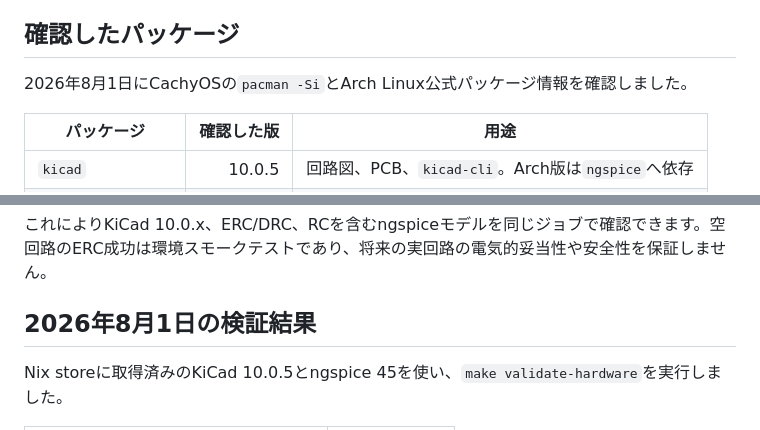
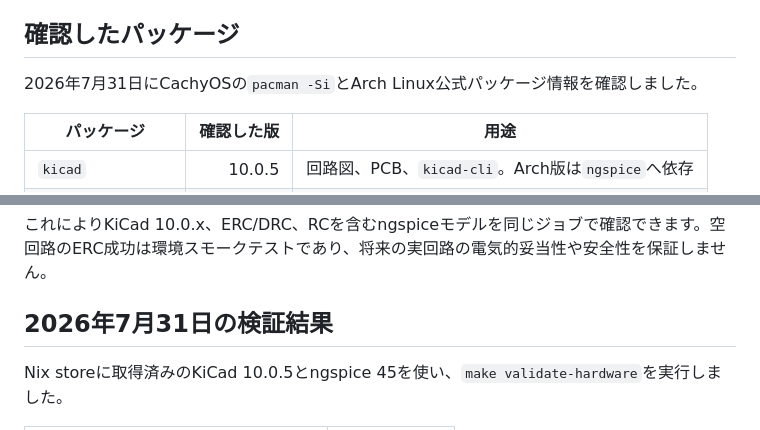
Before and after one commit to hjosugi/electronics, a Markdown page: docs/10-kicad-environment.md, 2 parts joined by grey strips. Drawn GitHub-style.

```diff
--- a/docs/10-kicad-environment.md
+++ b/docs/10-kicad-environment.md
@@ -4,7 +4,7 @@
 
 ## 確認したパッケージ
 
-2026年8月1日にCachyOSの`pacman -Si`とArch Linux公式パッケージ情報を確認しました。
+2026年7月31日にCachyOSの`pacman -Si`とArch Linux公式パッケージ情報を確認しました。
 
 | パッケージ | 確認した版 | 用途 |
 |---|---:|---|
@@ -109,7 +109,7 @@ make validate-hardware
 
 これによりKiCad 10.0.x、ERC/DRC、RCを含むngspiceモデルを同じジョブで確認できます。空回路のERC成功は環境スモークテストであり、将来の実回路の電気的妥当性や安全性を保証しません。
 
-## 2026年8月1日の検証結果
+## 2026年7月31日の検証結果
 
 Nix storeに取得済みのKiCad 10.0.5とngspice 45を使い、`make validate-hardware`を実行しました。
 
```
